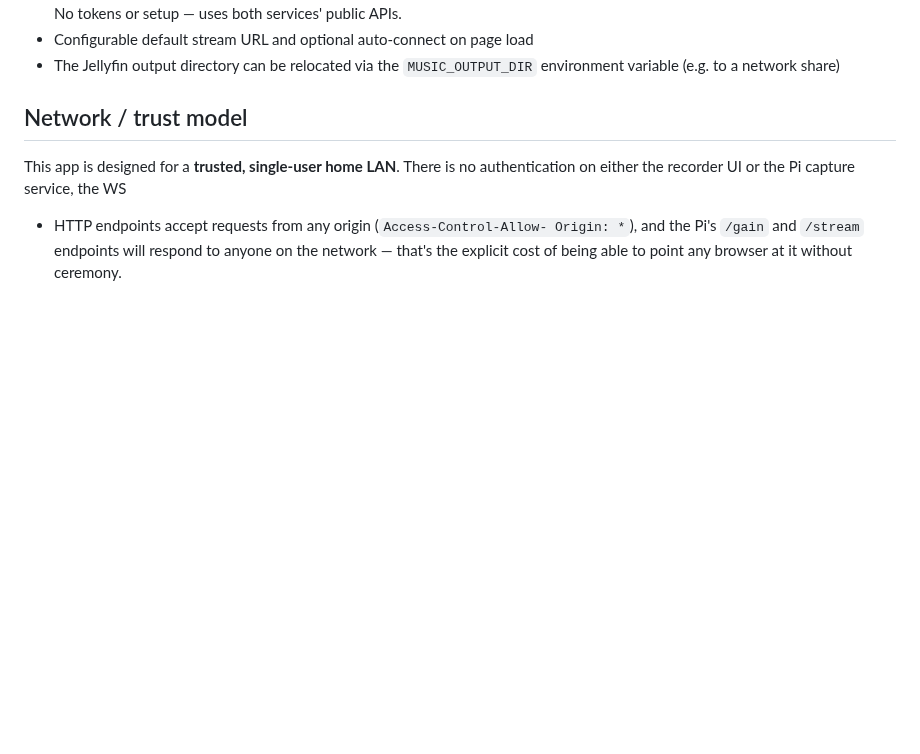
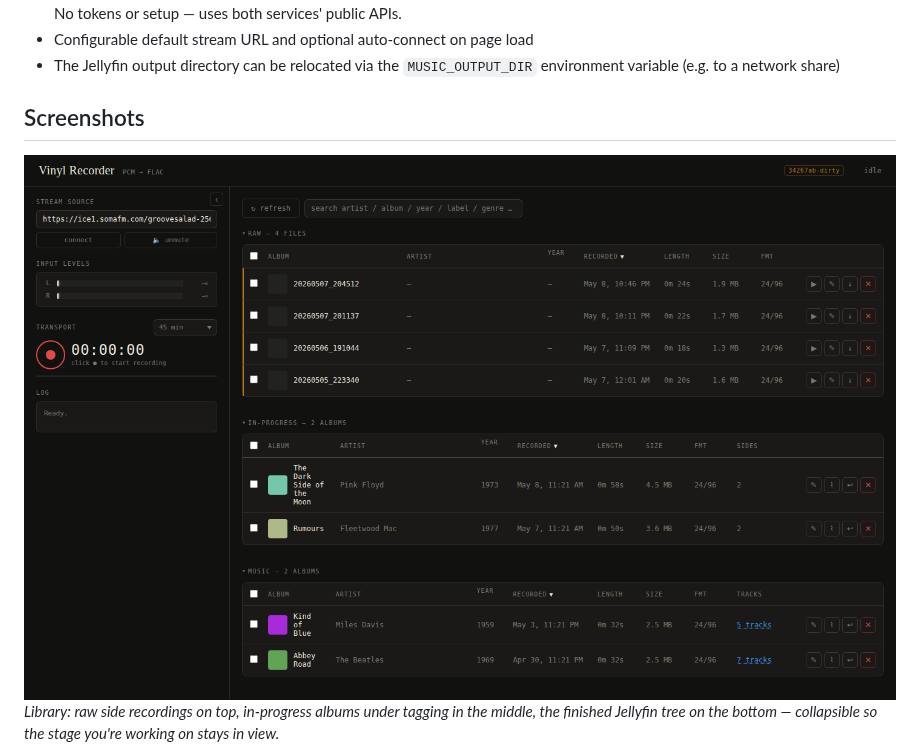
Before and after one commit to arthurbenemann/vinyl-recorder, a Markdown page: README.md, the part around one of its changes. Drawn GitHub-style; pictures changed too: images/library.png (added); blank space fills up the shorter version.

```diff
--- a/README.md
+++ b/README.md
@@ -29,12 +29,10 @@ auto-fill metadata + embed cover art from the Cover Art Archive.
 - The Jellyfin output directory can be relocated via the
   `MUSIC_OUTPUT_DIR` environment variable (e.g. to a network share)
 
-## Network / trust model
+## Screenshots
 
-This app is designed for a **trusted, single-user home LAN**. There is no
-authentication on either the recorder UI or the Pi capture service, the WS
-+ HTTP endpoints accept requests from any origin (`Access-Control-Allow-
-Origin: *`), and the Pi's `/gain` and `/stream` endpoints will respond to
-anyone on the network — that's the explicit cost of being able to point
-any browser at it without ceremony.
+![Library view — raw sides, in-progress albums, finished music](images/library.png)
+*Library: raw side recordings on top, in-progress albums under tagging in
+the middle, the finished Jellyfin tree on the bottom — collapsible so the
+stage you're working on stays in view.*
 
```
Also changed, not shown: other parts of README.md (+14 -5 lines), images/album-combine.png (added), images/split-editor.png (added), 3 other files.
